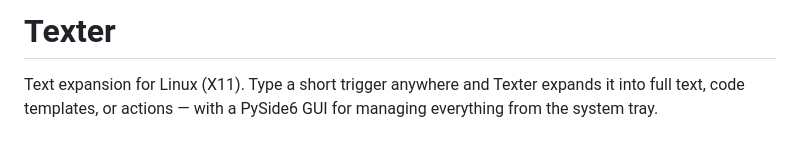
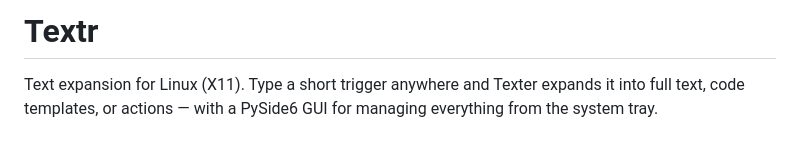
Before and after one commit to Landaluce/Textr, a Markdown page: README.md, the part around the change. Drawn GitHub-style.

Commit message:
Rename project from 'Texter' to 'Textr'
Signed-off-by: Alvaro de Landaluce <Landaluce@users.noreply.github.com>

```diff
--- a/README.md
+++ b/README.md
@@ -1,4 +1,4 @@
-# Texter
+# Textr
 
 Text expansion for Linux (X11). Type a short trigger anywhere and Texter expands it into full text, code templates, or actions — with a PySide6 GUI for managing everything from the system tray.
 
```
